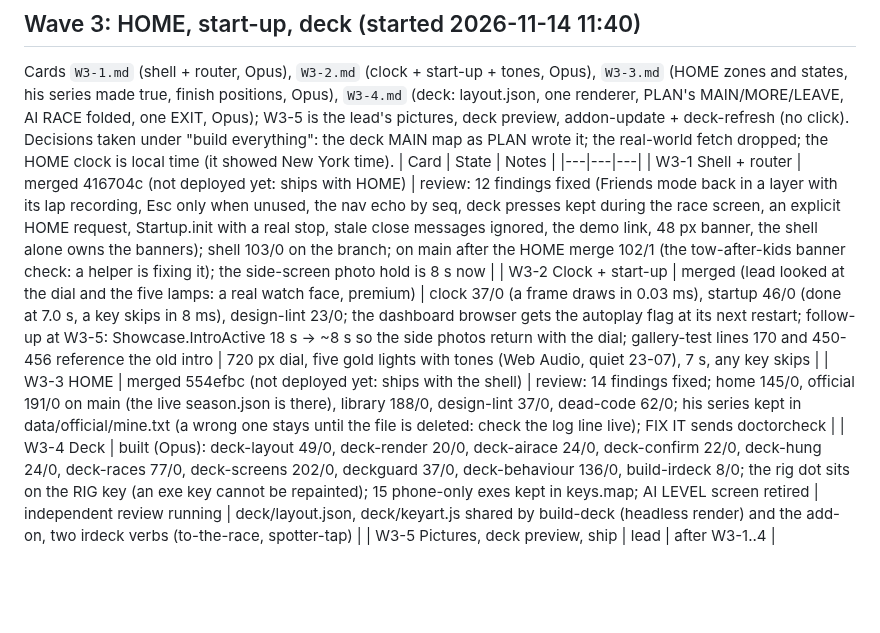
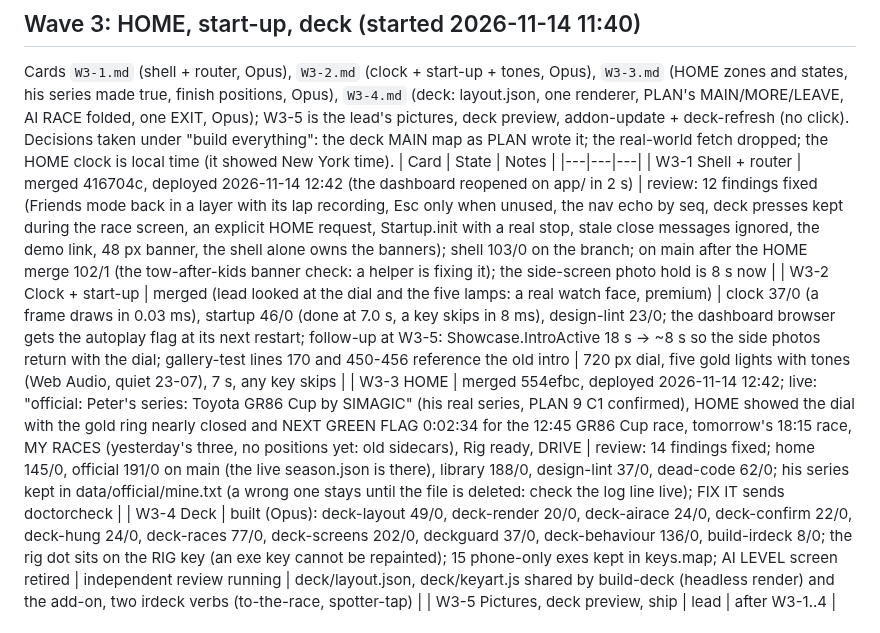
Before and after one commit to peteradamis18-crypto/Paddock, a Markdown page: docs/rework/STATUS.md, the part around the change. Rendered like a GitHub page; blank space fills up the shorter version.

Commit message:
STATUS: the shell, HOME and the start-up are live on the top screen; his series confirmed live
Co-Authored-By: Claude Fable 5.1 <noreply@anthropic.com>

```diff
--- a/docs/rework/STATUS.md
+++ b/docs/rework/STATUS.md
@@ -96,8 +96,8 @@ Wave 2 reviews 2026-11-14 ~11:30: W2-1 13 findings (laps-to-go jumped after a st
 Cards `W3-1.md` (shell + router, Opus), `W3-2.md` (clock + start-up + tones, Opus), `W3-3.md` (HOME zones and states, his series made true, finish positions, Opus), `W3-4.md` (deck: layout.json, one renderer, PLAN's MAIN/MORE/LEAVE, AI RACE folded, one EXIT, Opus); W3-5 is the lead's pictures, deck preview, addon-update + deck-refresh (no click). Decisions taken under "build everything": the deck MAIN map as PLAN wrote it; the real-world fetch dropped; the HOME clock is local time (it showed New York time).
 | Card | State | Notes |
 |---|---|---|
-| W3-1 Shell + router | merged 416704c (not deployed yet: ships with HOME) | review: 12 findings fixed (Friends mode back in a layer with its lap recording, Esc only when unused, the nav echo by seq, deck presses kept during the race screen, an explicit HOME request, Startup.init with a real stop, stale close messages ignored, the demo link, 48 px banner, the shell alone owns the banners); shell 103/0 on the branch; on main after the HOME merge 102/1 (the tow-after-kids banner check: a helper is fixing it); the side-screen photo hold is 8 s now |
+| W3-1 Shell + router | merged 416704c, deployed 2026-11-14 12:42 (the dashboard reopened on app/ in 2 s) | review: 12 findings fixed (Friends mode back in a layer with its lap recording, Esc only when unused, the nav echo by seq, deck presses kept during the race screen, an explicit HOME request, Startup.init with a real stop, stale close messages ignored, the demo link, 48 px banner, the shell alone owns the banners); shell 103/0 on the branch; on main after the HOME merge 102/1 (the tow-after-kids banner check: a helper is fixing it); the side-screen photo hold is 8 s now |
 | W3-2 Clock + start-up | merged (lead looked at the dial and the five lamps: a real watch face, premium) | clock 37/0 (a frame draws in 0.03 ms), startup 46/0 (done at 7.0 s, a key skips in 8 ms), design-lint 23/0; the dashboard browser gets the autoplay flag at its next restart; follow-up at W3-5: Showcase.IntroActive 18 s -> ~8 s so the side photos return with the dial; gallery-test lines 170 and 450-456 reference the old intro | 720 px dial, five gold lights with tones (Web Audio, quiet 23-07), 7 s, any key skips |
-| W3-3 HOME | merged 554efbc (not deployed yet: ships with the shell) | review: 14 findings fixed; home 145/0, official 191/0 on main (the live season.json is there), library 188/0, design-lint 37/0, dead-code 62/0; his series kept in data/official/mine.txt (a wrong one stays until the file is deleted: check the log line live); FIX IT sends doctorcheck |
+| W3-3 HOME | merged 554efbc, deployed 2026-11-14 12:42; live: "official: Peter's series: Toyota GR86 Cup by SIMAGIC" (his real series, PLAN 9 C1 confirmed), HOME showed the dial with the gold ring nearly closed and NEXT GREEN FLAG 0:02:34 for the 12:45 GR86 Cup race, tomorrow's 18:15 race, MY RACES (yesterday's three, no positions yet: old sidecars), Rig ready, DRIVE | review: 14 findings fixed; home 145/0, official 191/0 on main (the live season.json is there), library 188/0, design-lint 37/0, dead-code 62/0; his series kept in data/official/mine.txt (a wrong one stays until the file is deleted: check the log line live); FIX IT sends doctorcheck |
 | W3-4 Deck | built (Opus): deck-layout 49/0, deck-render 20/0, deck-airace 24/0, deck-confirm 22/0, deck-hung 24/0, deck-races 77/0, deck-screens 202/0, deckguard 37/0, deck-behaviour 136/0, build-irdeck 8/0; the rig dot sits on the RIG key (an exe key cannot be repainted); 15 phone-only exes kept in keys.map; AI LEVEL screen retired | independent review running | deck/layout.json, deck/keyart.js shared by build-deck (headless render) and the add-on, two irdeck verbs (to-the-race, spotter-tap) |
 | W3-5 Pictures, deck preview, ship | lead | after W3-1..4 |
```
